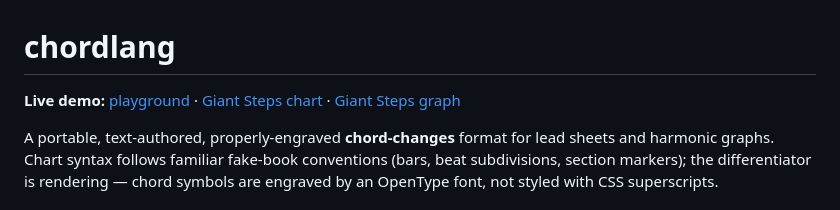
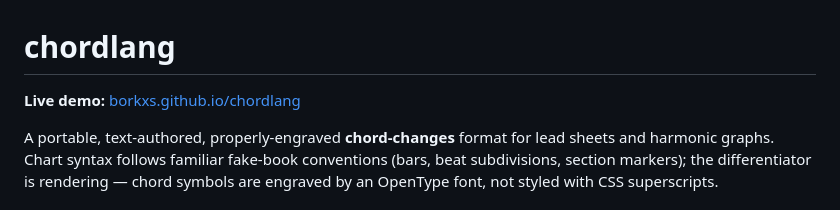
Before and after one commit to borkxs/chordlang, a Markdown page: README.md, the part around the change. Rendered like a GitHub page.

Commit message:
Point README live demo link at the GitHub Pages root URL.
Co-authored-by: Cursor <cursoragent@cursor.com>

```diff
--- a/README.md
+++ b/README.md
@@ -1,6 +1,6 @@
 # chordlang
 
-**Live demo:** [playground](https://borkxs.github.io/chordlang/chart/walkin-thing) · [Giant Steps chart](https://borkxs.github.io/chordlang/chart/giant-steps) · [Giant Steps graph](https://borkxs.github.io/chordlang/graph/giant-steps)
+**Live demo:** [borkxs.github.io/chordlang](https://borkxs.github.io/chordlang)
 
 A portable, text-authored, properly-engraved **chord-changes** format for
 lead sheets and harmonic graphs. Chart syntax follows familiar fake-book
```
